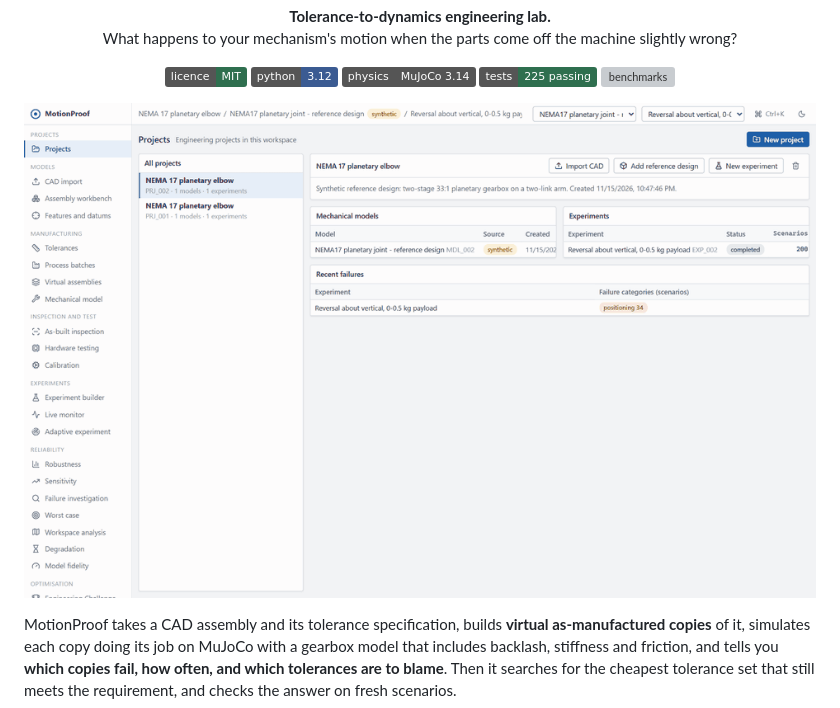
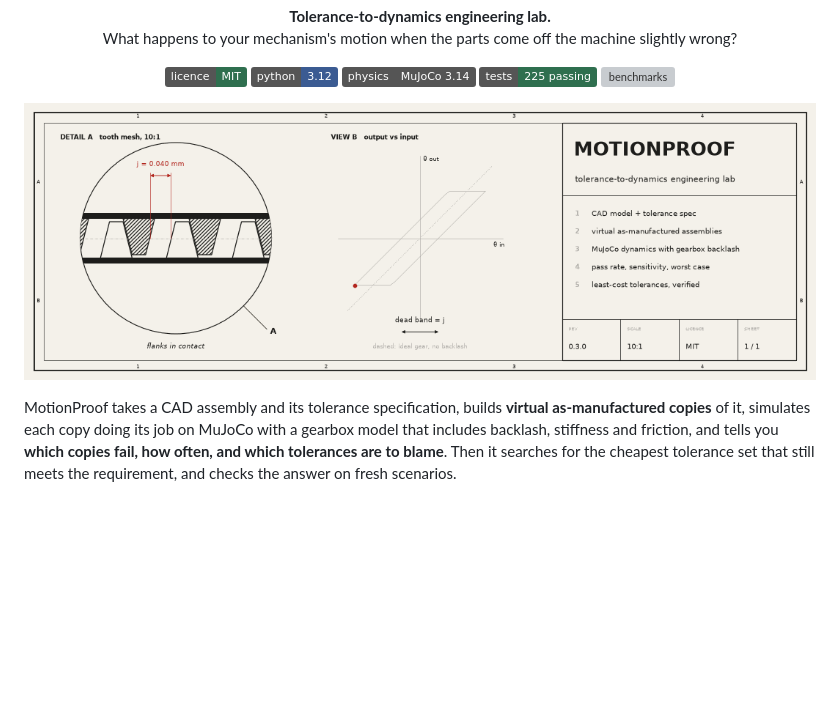
Before and after one commit to CapedCrusader77/MotionProof, a Markdown page: README.md, the part around one of its changes. GitHub-like rendering; pictures changed too: docs/images/hero.gif (added); badges without logos; blank space fills up the shorter version; grey boxes are pictures that could not be loaded.

Commit message:
README: drawing-sheet hero animation of gear backlash

```diff
--- a/README.md
+++ b/README.md
@@ -14,7 +14,7 @@
 </p>
 
 <p align="center">
-  <img src="docs/images/workflow-tour.gif" alt="Tour of the MotionProof application: project, assembly workbench, tolerances, virtual assemblies, robustness, sensitivity, model trust and benchmarks" width="900">
+  <img src="docs/images/hero.gif" alt="Drawing sheet: a detail view of two meshing gear teeth with the backlash gap dimensioned, beside the output-versus-input trace that the gap produces, and the MotionProof title block" width="900">
 </p>
 
 MotionProof takes a CAD assembly and its tolerance specification, builds **virtual
```
Also changed, not shown: other parts of README.md (+2 -0 lines), 1 other file.
